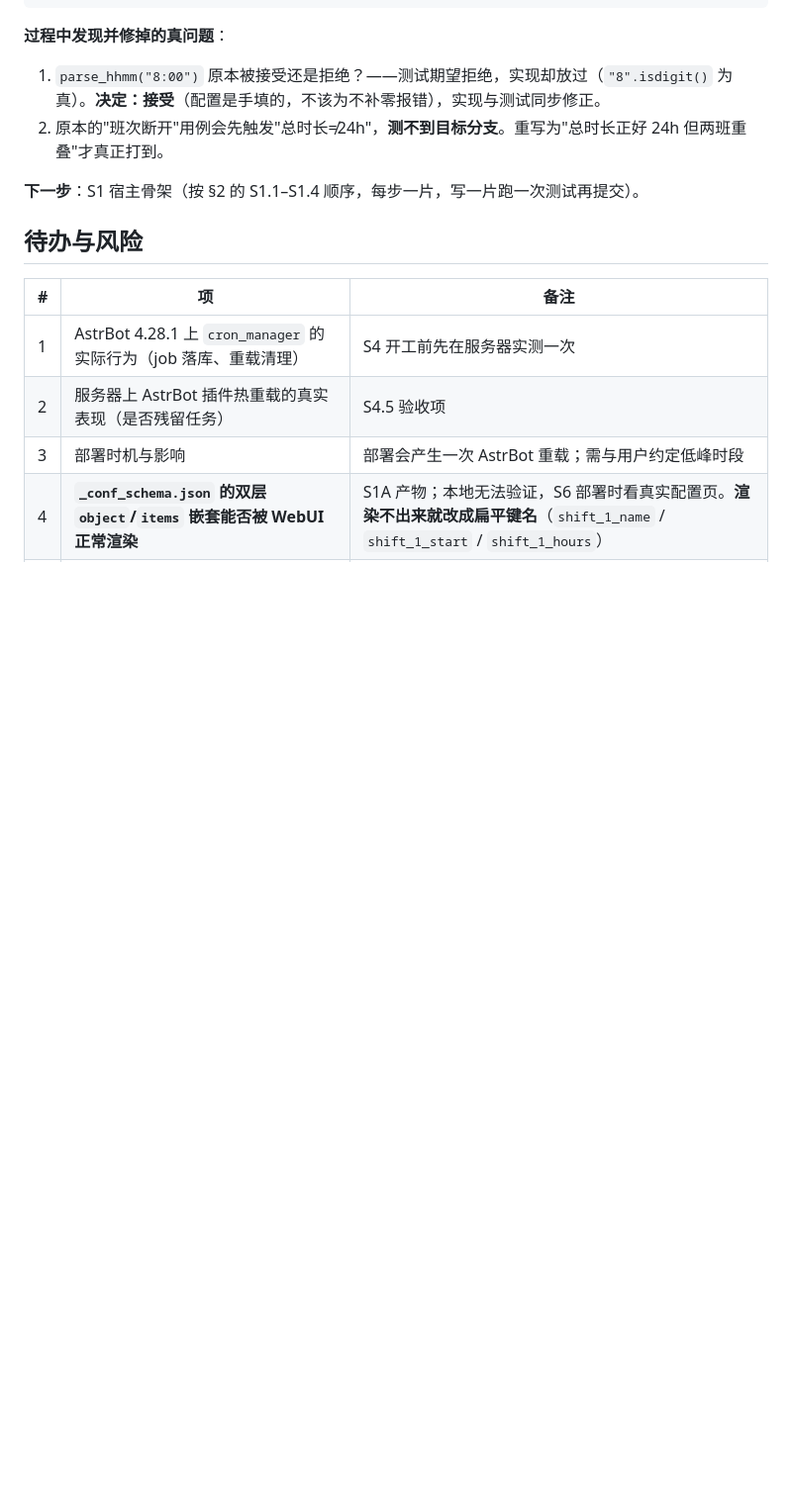
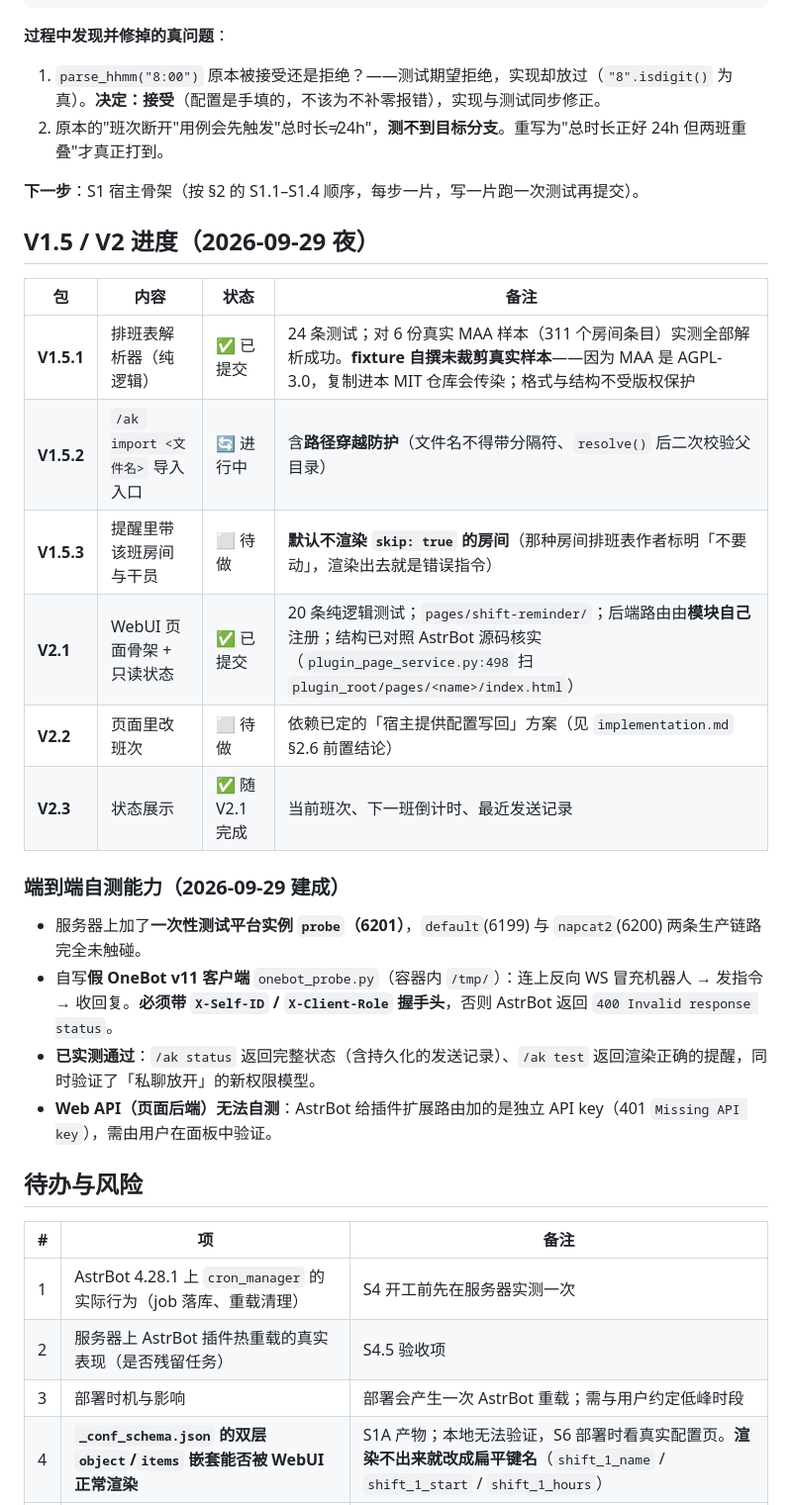
Before and after one commit to ppepperkok-hue/astrbot_plugin_arknights_toolbox, a Markdown page: docs/implementation/plan.md, the part around the change. Shown at 99% size. Drawn GitHub-style; blank space fills up the shorter version.

Commit message:
docs: track V1.5 and V2 progress plus the end-to-end self-test setup

```diff
--- a/docs/implementation/plan.md
+++ b/docs/implementation/plan.md
@@ -42,6 +42,24 @@ python -m pytest -q             → 45 passed
 2. 原本的"班次断开"用例会先触发"总时长≠24h"，**测不到目标分支**。重写为"总时长正好 24h 但两班重叠"才真正打到。
 
 **下一步**：S1 宿主骨架（按 §2 的 S1.1–S1.4 顺序，每步一片，写一片跑一次测试再提交）。
+
+## V1.5 / V2 进度（2026-09-29 夜）
+
+| 包 | 内容 | 状态 | 备注 |
+| --- | --- | --- | --- |
+| **V1.5.1** | 排班表解析器（纯逻辑） | ✅ 已提交 | 24 条测试；对 6 份真实 MAA 样本（311 个房间条目）实测全部解析成功。**fixture 自撰未裁剪真实样本**——因为 MAA 是 AGPL-3.0，复制进本 MIT 仓库会传染；格式与结构不受版权保护 |
+| **V1.5.2** | `/ak import <文件名>` 导入入口 | 🔄 进行中 | 含**路径穿越防护**（文件名不得带分隔符、`resolve()` 后二次校验父目录） |
+| **V1.5.3** | 提醒里带该班房间与干员 | ⬜ 待做 | **默认不渲染 `skip: true` 的房间**（那种房间排班表作者标明「不要动」，渲染出去就是错误指令） |
+| **V2.1** | WebUI 页面骨架 + 只读状态 | ✅ 已提交 | 20 条纯逻辑测试；`pages/shift-reminder/`；后端路由由**模块自己**注册；结构已对照 AstrBot 源码核实（`plugin_page_service.py:498` 扫 `plugin_root/pages/<name>/index.html`） |
+| **V2.2** | 页面里改班次 | ⬜ 待做 | 依赖已定的「宿主提供配置写回」方案（见 `implementation.md` §2.6 前置结论） |
+| **V2.3** | 状态展示 | ✅ 随 V2.1 完成 | 当前班次、下一班倒计时、最近发送记录 |
+
+### 端到端自测能力（2026-09-29 建成）
+
+- 服务器上加了**一次性测试平台实例 `probe`（6201）**，`default`(6199) 与 `napcat2`(6200) 两条生产链路完全未触碰。
+- 自写**假 OneBot v11 客户端** `onebot_probe.py`（容器内 `/tmp/`）：连上反向 WS 冒充机器人 → 发指令 → 收回复。**必须带 `X-Self-ID` / `X-Client-Role` 握手头**，否则 AstrBot 返回 `400 Invalid response status`。
+- **已实测通过**：`/ak status` 返回完整状态（含持久化的发送记录）、`/ak test` 返回渲染正确的提醒，同时验证了「私聊放开」的新权限模型。
+- **Web API（页面后端）无法自测**：AstrBot 给插件扩展路由加的是独立 API key（401 `Missing API key`），需由用户在面板中验证。
 
 ## 待办与风险
 
```
